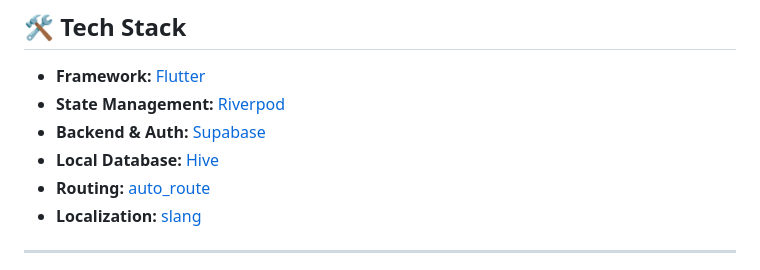
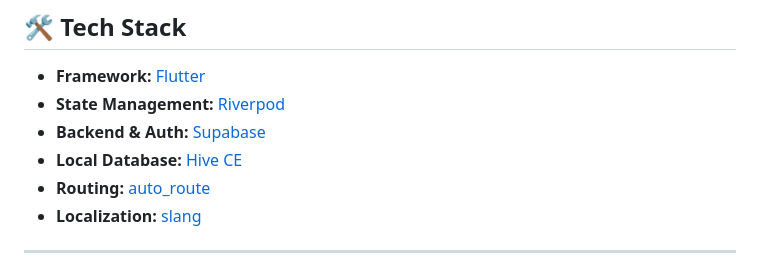
Before and after one commit to FlamingWater35/Quizlone, a Markdown page: README.md, the part around the change. Drawn GitHub-style.

```diff
--- a/README.md
+++ b/README.md
@@ -45,7 +45,7 @@ A modern, cross-platform flashcard and study application built with Flutter. Qui
 * **Framework:** [Flutter](https://flutter.dev/)
 * **State Management:** [Riverpod](https://riverpod.dev/)
 * **Backend & Auth:** [Supabase](https://supabase.com/)
-* **Local Database:** [Hive](https://pub.dev/packages/hive_ce)
+* **Local Database:** [Hive CE](https://pub.dev/packages/hive_ce)
 * **Routing:** [auto_route](https://pub.dev/packages/auto_route)
 * **Localization:** [slang](https://pub.dev/packages/slang)
 
```
